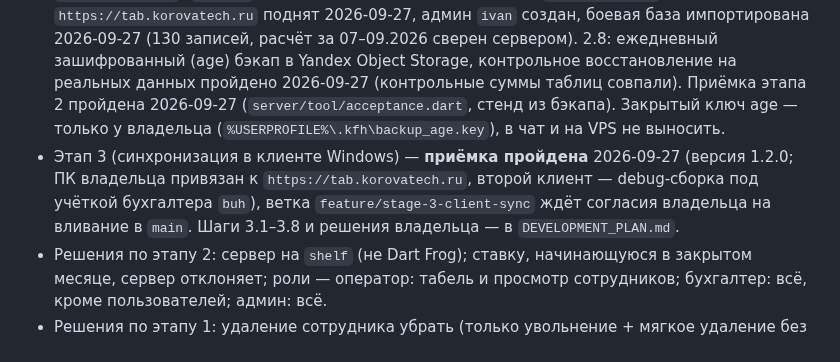
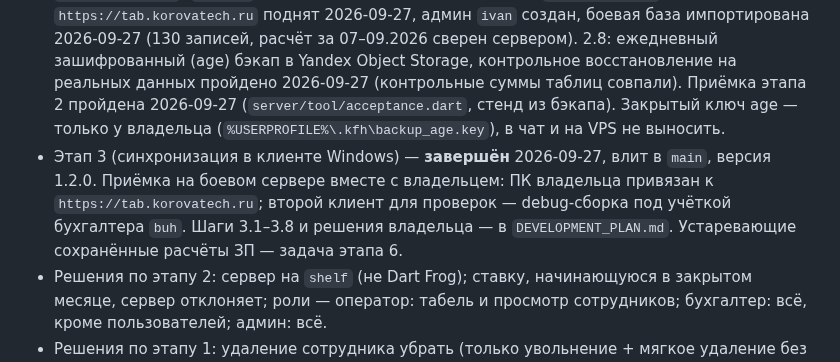
Before and after one commit to likafarm/timesheet_kfh, a Markdown page: CLAUDE.md, the part around the change. Drawn GitHub-style.

```diff
--- a/CLAUDE.md
+++ b/CLAUDE.md
@@ -9,7 +9,7 @@
 - Перенос базы в AppData — **завершён** 2026-09-25: рабочая база в `%LOCALAPPDATA%\KFH Time Tracking`, старые файлы в папке программы удалены владельцем.
 - Этап 1 (домен-пакет, drift, UUID, схема v2) — **завершён** 2026-09-26, влит в `main`, версия 1.1.0. Боевая база переносится в `kfx_time_tracking_v2.db` при первом запуске 1.1.0 (владелец установил и проверил).
 - Этап 2 (сервер: API + MySQL на VPS) — **завершён** 2026-09-27, влит в `main` (сервер 0.1.0, приложение 1.1.1). Шаги 2.1–2.6 — локально (Docker Desktop). 2.7: VPS TimeWeb `185.185.142.152` (`ssh kfh`, пользователь deploy, только ключ `~/.ssh/kfh_vps`), API на `https://tab.korovatech.ru` поднят 2026-09-27, админ `ivan` создан, боевая база импортирована 2026-09-27 (130 записей, расчёт за 07–09.2026 сверен сервером). 2.8: ежедневный зашифрованный (age) бэкап в Yandex Object Storage, контрольное восстановление на реальных данных пройдено 2026-09-27 (контрольные суммы таблиц совпали). Приёмка этапа 2 пройдена 2026-09-27 (`server/tool/acceptance.dart`, стенд из бэкапа). Закрытый ключ age — только у владельца (`%USERPROFILE%\.kfh\backup_age.key`), в чат и на VPS не выносить.
-- Этап 3 (синхронизация в клиенте Windows) — **приёмка пройдена** 2026-09-27 (версия 1.2.0; ПК владельца привязан к `https://tab.korovatech.ru`, второй клиент — debug-сборка под учёткой бухгалтера `buh`), ветка `feature/stage-3-client-sync` ждёт согласия владельца на вливание в `main`. Шаги 3.1–3.8 и решения владельца — в `DEVELOPMENT_PLAN.md`.
+- Этап 3 (синхронизация в клиенте Windows) — **завершён** 2026-09-27, влит в `main`, версия 1.2.0. Приёмка на боевом сервере вместе с владельцем: ПК владельца привязан к `https://tab.korovatech.ru`; второй клиент для проверок — debug-сборка под учёткой бухгалтера `buh`. Шаги 3.1–3.8 и решения владельца — в `DEVELOPMENT_PLAN.md`. Устаревающие сохранённые расчёты ЗП — задача этапа 6.
 - Решения по этапу 2: сервер на `shelf` (не Dart Frog); ставку, начинающуюся в закрытом месяце, сервер отклоняет; роли — оператор: табель и просмотр сотрудников; бухгалтер: всё, кроме пользователей; админ: всё.
 - Решения по этапу 1: удаление сотрудника убрать (только увольнение + мягкое удаление без каскада); `pending_changes` создать, но наполнять с этапа 3; `edited_by` = id устройства; база v2 — новый файл `kfx_time_tracking_v2.db`, старый не трогается.
 
```
Also changed, not shown: DEVELOPMENT_PLAN.md (+2 -1 lines).
